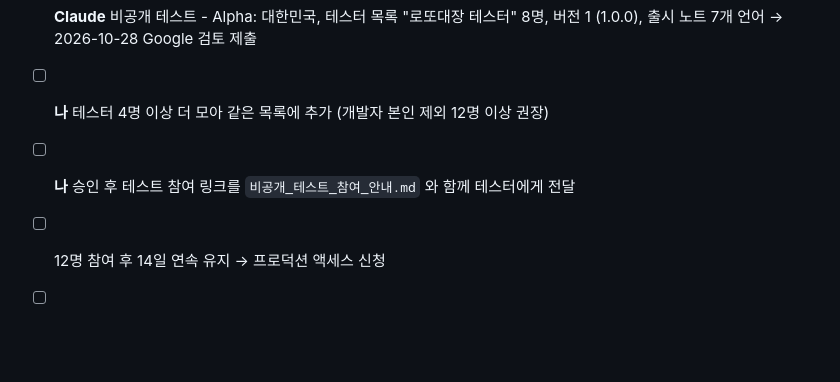
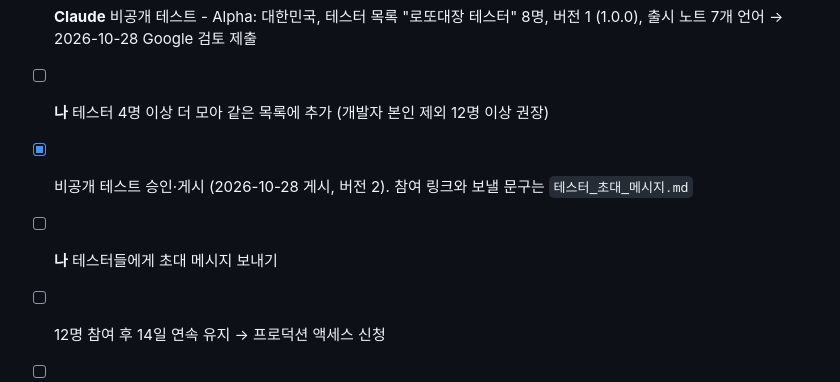
Before and after one commit to jimichoi0409-wq/lotto-leader, a Markdown page: 5_store_assets/출시_체크리스트.md, the part around the change. GitHub-like rendering; blank space fills up the shorter version.

```diff
--- a/5_store_assets/출시_체크리스트.md
+++ b/5_store_assets/출시_체크리스트.md
@@ -49,7 +49,8 @@
 - [x] **Claude** Play: 스토어 설정(엔터테인먼트, 연락처) · 기본 스토어 등록정보 7개 언어(ko·en·es·fr·de·ja·vi, 문구·기능 그래픽·스크린샷 4장) 저장 (2026-10-27). AI 애셋 선언: 라벨 지정 안 함
 - [x] **Claude** 비공개 테스트 - Alpha: 대한민국, 테스터 목록 "로또대장 테스터" 8명, 버전 1 (1.0.0), 출시 노트 7개 언어 → 2026-10-28 Google 검토 제출
 - [ ] **나** 테스터 4명 이상 더 모아 같은 목록에 추가 (개발자 본인 제외 12명 이상 권장)
-- [ ] **나** 승인 후 테스트 참여 링크를 `비공개_테스트_참여_안내.md` 와 함께 테스터에게 전달
+- [x] 비공개 테스트 승인·게시 (2026-10-28 게시, 버전 2). 참여 링크와 보낼 문구는 `테스터_초대_메시지.md`
+- [ ] **나** 테스터들에게 초대 메시지 보내기
 - [ ] 12명 참여 후 14일 연속 유지 → 프로덕션 액세스 신청
 - [ ] Play 심사 메모 / App Store 심사 메모:
   > This app generates lottery number combinations and shows past results for reference. It does not sell tickets, accept wagers, or offer cash prizes, and it is not affiliated with any lottery operator.
```
Also changed, not shown: 5_store_assets/테스터_초대_메시지.md (added, +30 -0 lines), README_정리안내.md (+6 -0 lines).
